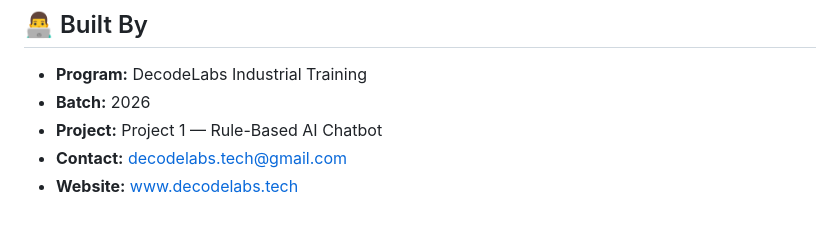
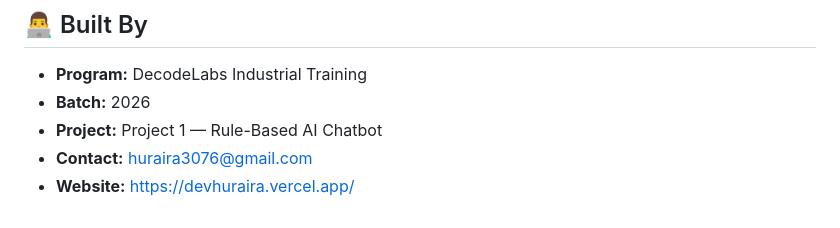
Before and after one commit to dev-huraira/Rule-Based-AI-Chatbot-DecodeLabs, a Markdown page: README.md, the part around the change. Drawn GitHub-style.

Commit message:
docs: update contact and website in README
Co-authored-by: Cursor <cursoragent@cursor.com>

```diff
--- a/README.md
+++ b/README.md
@@ -278,5 +278,5 @@ If you type anything the bot does not recognize:
 - **Program:** DecodeLabs Industrial Training
 - **Batch:** 2026
 - **Project:** Project 1 — Rule-Based AI Chatbot
-- **Contact:** decodelabs.tech@gmail.com
-- **Website:** www.decodelabs.tech
+- **Contact:** huraira3076@gmail.com
+- **Website:** https://devhuraira.vercel.app/
```
